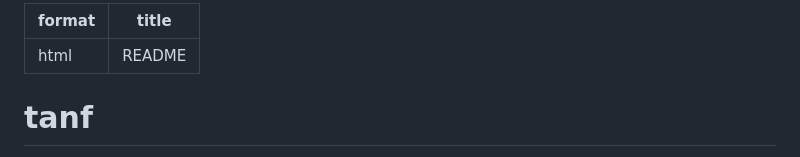
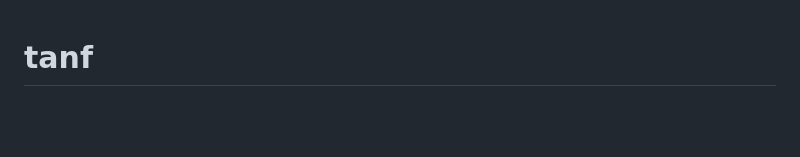
Before and after one commit to shelby-tisdale/tanf, a Markdown page: README.md, the part around the change. GitHub-like rendering; blank space fills up the shorter version.

Commit message:
try again.

```diff
--- a/README.md
+++ b/README.md
@@ -1,8 +1,3 @@
----
-format: html
-title: README
----
-
 # tanf
 
 This repository contains all code and data for my senior honors thesis project at Duke University, "The Diminishing Cash Safety Net: Predicting Fulfillment of TANF Goals from Unobligated Funds with Bayesian Hierarchical Modeling. This is a developing project.
```
